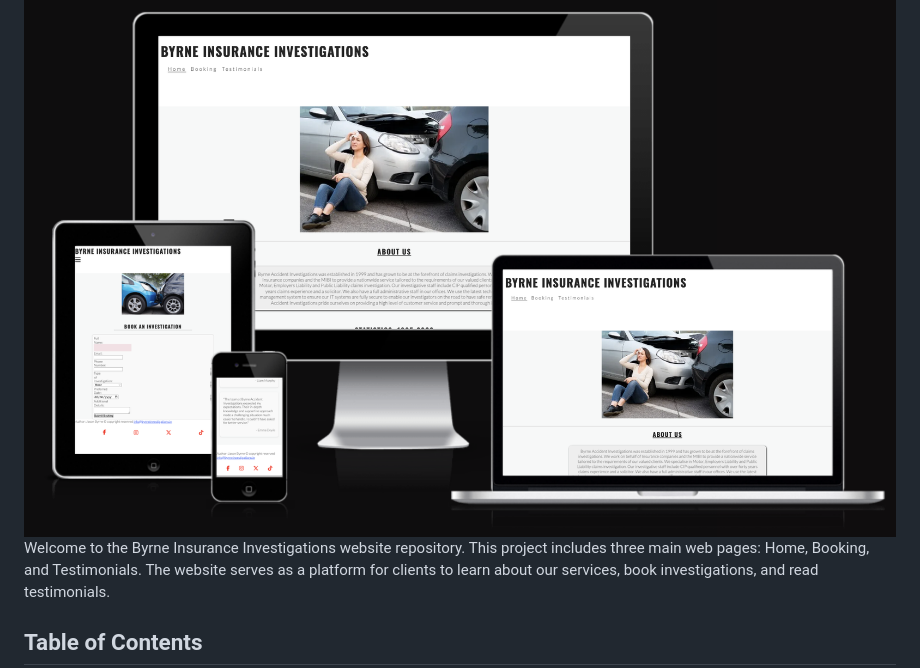
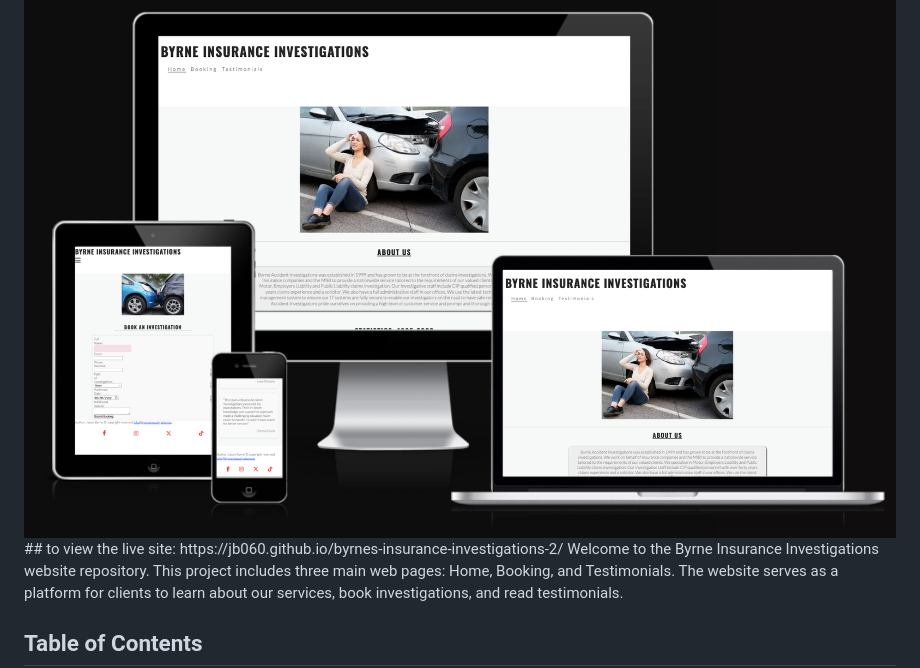
Before and after one commit to JB060/byrnes-insurance-investigations-2, a Markdown page: README.md, the part around the change. Drawn GitHub-style.

```diff
--- a/README.md
+++ b/README.md
@@ -1,5 +1,6 @@
 # Byrne Insurance Investigations Website
 <img src = "assets/images/byrneinsuranceresponsive.png">
+## to view the live site: https://jb060.github.io/byrnes-insurance-investigations-2/
 Welcome to the Byrne Insurance Investigations website repository. This project includes three main web pages: Home, Booking, and Testimonials. The website serves as a platform for clients to learn about our services, book investigations, and read testimonials.
 
 ## Table of Contents
```
